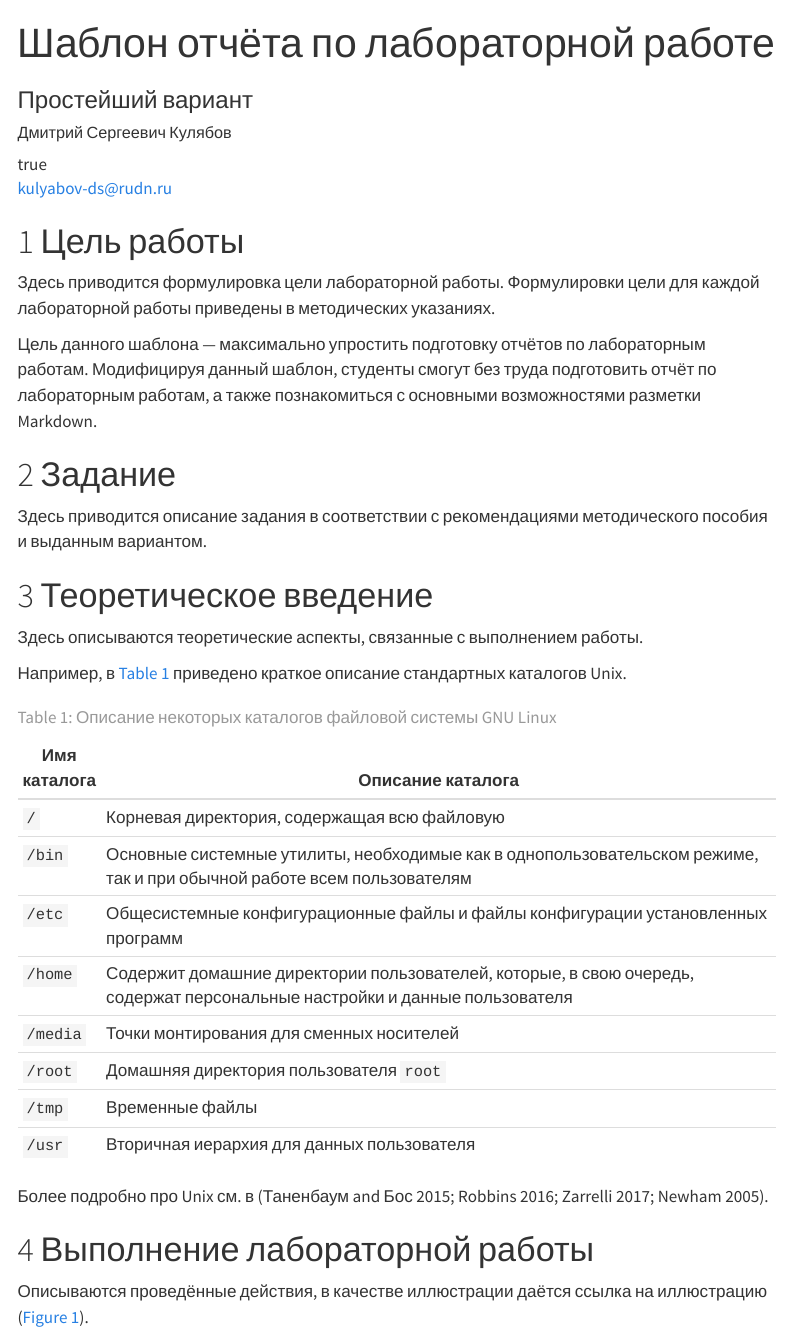
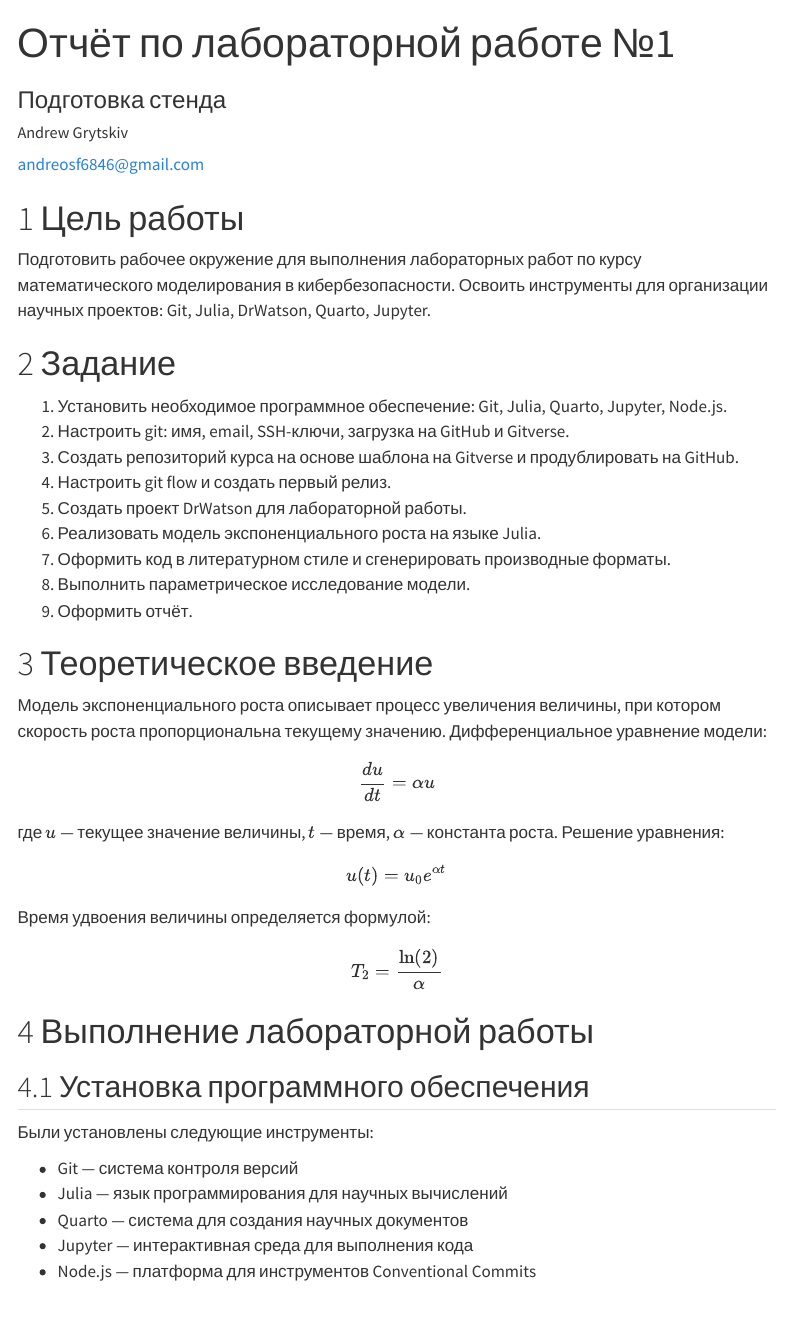
Before and after one commit to andreygrytskiv/2026-1--study--security-modeling, a Quarto document (labs/lab01/report/security-modeling-lab01-report.qmd): the page in a window 1100 px wide, from its top. Rendered offline with R 4.5, knitr and Pandoc in place of Quarto, with nearby package versions; menus at the side of the page are left out.

```diff
--- a/labs/lab01/report/security-modeling-lab01-report.qmd
+++ b/labs/lab01/report/security-modeling-lab01-report.qmd
@@ -3,5 +2,3 @@
 author:
-  name: Дмитрий Сергеевич Кулябов
-  degrees: DSc
-  orcid: 0000-0002-0877-7063
-  email: kulyabov-ds@rudn.ru
+  name: Andrew Grytskiv
+  email: andreosf6846@gmail.com
@@ -14,45 +5,47 @@
 
-## Title
-title: "Шаблон отчёта по лабораторной работе"
-subtitle: "Простейший вариант"
+title: "Отчёт по лабораторной работе №1"
+subtitle: "Подготовка стенда"
 license: "CC BY"
 ---
 
 # Цель работы
 
-Здесь приводится формулировка цели лабораторной работы.
-Формулировки цели для каждой лабораторной работы приведены в методических указаниях.
-
-Цель данного шаблона --- максимально упростить подготовку отчётов по лабораторным работам.
-Модифицируя данный шаблон, студенты смогут без труда подготовить отчёт по лабораторным работам, а также познакомиться с основными возможностями разметки Markdown.
+Подготовить рабочее окружение для выполнения лабораторных работ по курсу математического моделирования в кибербезопасности. Освоить инструменты для организации научных проектов: Git, Julia, DrWatson, Quarto, Jupyter.
 
 # Задание
 
-Здесь приводится описание задания в соответствии с рекомендациями методического пособия и выданным вариантом.
+1. Установить необходимое программное обеспечение: Git, Julia, Quarto, Jupyter, Node.js.
+2. Настроить git: имя, email, SSH-ключи, загрузка на GitHub и Gitverse.
+3. Создать репозиторий курса на основе шаблона на Gitverse и продублировать на GitHub.
+4. Настроить git flow и создать первый релиз.
+5. Создать проект DrWatson для лабораторной работы.
+6. Реализовать модель экспоненциального роста на языке Julia.
+7. Оформить код в литературном стиле и сгенерировать производные форматы.
+8. Выполнить параметрическое исследование модели.
+9. Оформить отчёт.
 
 # Теоретическое введение
 
-Здесь описываются теоретические аспекты, связанные с выполнением работы.
+Модель экспоненциального роста описывает процесс увеличения величины, при котором скорость роста пропорциональна текущему значению. Дифференциальное уравнение модели:
 
-Например, в [табл. @tbl-std-dir] приведено краткое описание стандартных каталогов Unix.
+$$\frac{du}{dt} = \alpha u$$
 
-| Имя каталога | Описание каталога                                                                                                          |
-|--------------|----------------------------------------------------------------------------------------------------------------------------|
-| `/`          | Корневая директория, содержащая всю файловую                                                                               |
-| `/bin `      | Основные системные утилиты, необходимые как в однопользовательском режиме, так и при обычной работе всем пользователям     |
-| `/etc`       | Общесистемные конфигурационные файлы и файлы конфигурации установленных программ                                           |
-| `/home`      | Содержит домашние директории пользователей, которые, в свою очередь, содержат персональные настройки и данные пользователя |
-| `/media`     | Точки монтирования для сменных носителей                                                                                   |
-| `/root`      | Домашняя директория пользователя  `root`                                                                                   |
-| `/tmp`       | Временные файлы                                                                                                            |
-| `/usr`       | Вторичная иерархия для данных пользователя                                                                                 |
+где $u$ — текущее значение величины, $t$ — время, $\alpha$ — константа роста. Решение уравнения:
 
-: Описание некоторых каталогов файловой системы GNU Linux {#tbl-std-dir}
+$$u(t) = u_0 e^{\alpha t}$$
 
-Более подробно про Unix см. в [@tanenbaum_book_modern-os_ru; @robbins_book_bash_en; @zarrelli_book_mastering-bash_en; @newham_book_learning-bash_en].
+Время удвоения величины определяется формулой:
+
+$$T_2 = \frac{\ln(2)}{\alpha}$$
 
 # Выполнение лабораторной работы
 
-Описываются проведённые действия, в качестве иллюстрации даётся ссылка на иллюстрацию ([рис. @fig-001]).
+## Установка программного обеспечения
 
-![V Сольвеевский конгресс (1927) «Электроны и фотоны»](image/solvay.jpg){#fig-001 width=70%}
+Были установлены следующие инструменты:
+
+- Git — система контроля версий
+- Julia — язык программирования для научных вычислений
+- Quarto — система для создания научных документов
+- Jupyter — интерактивная среда для выполнения кода
+- Node.js — платформа для инструментов Conventional Commits
```
Also changed, not shown: labs/lab01/report/security-modeling-lab01-report.qmd (59 more changed lines).
